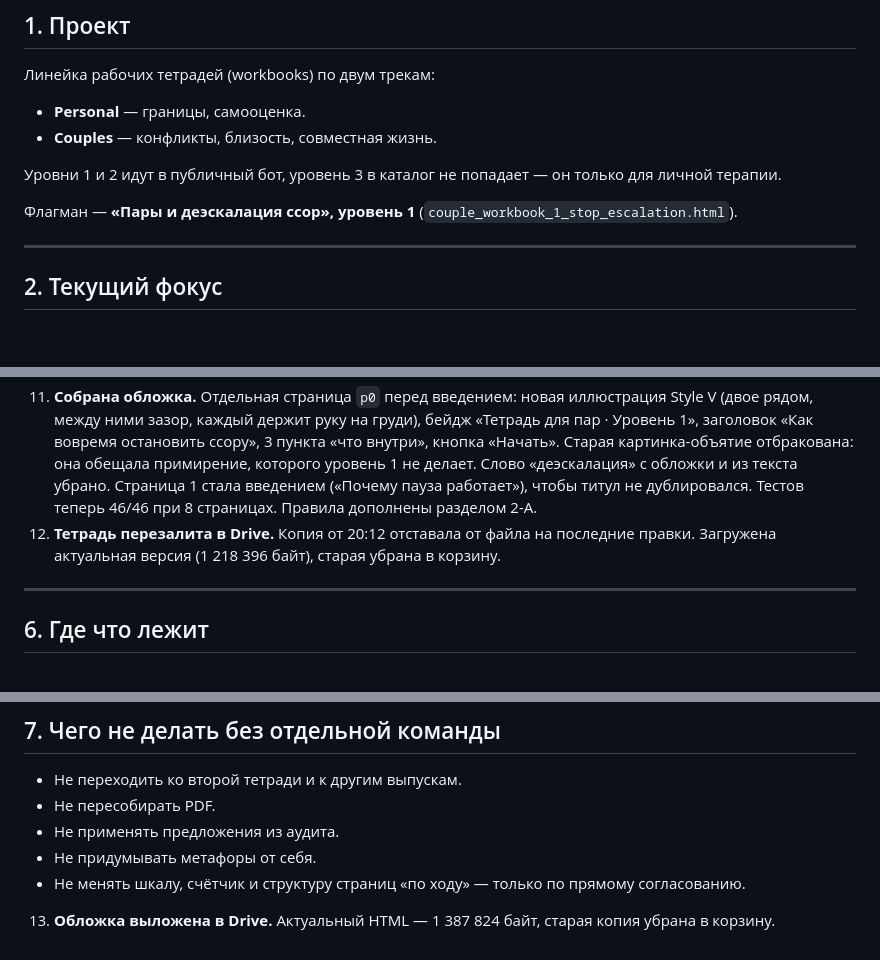
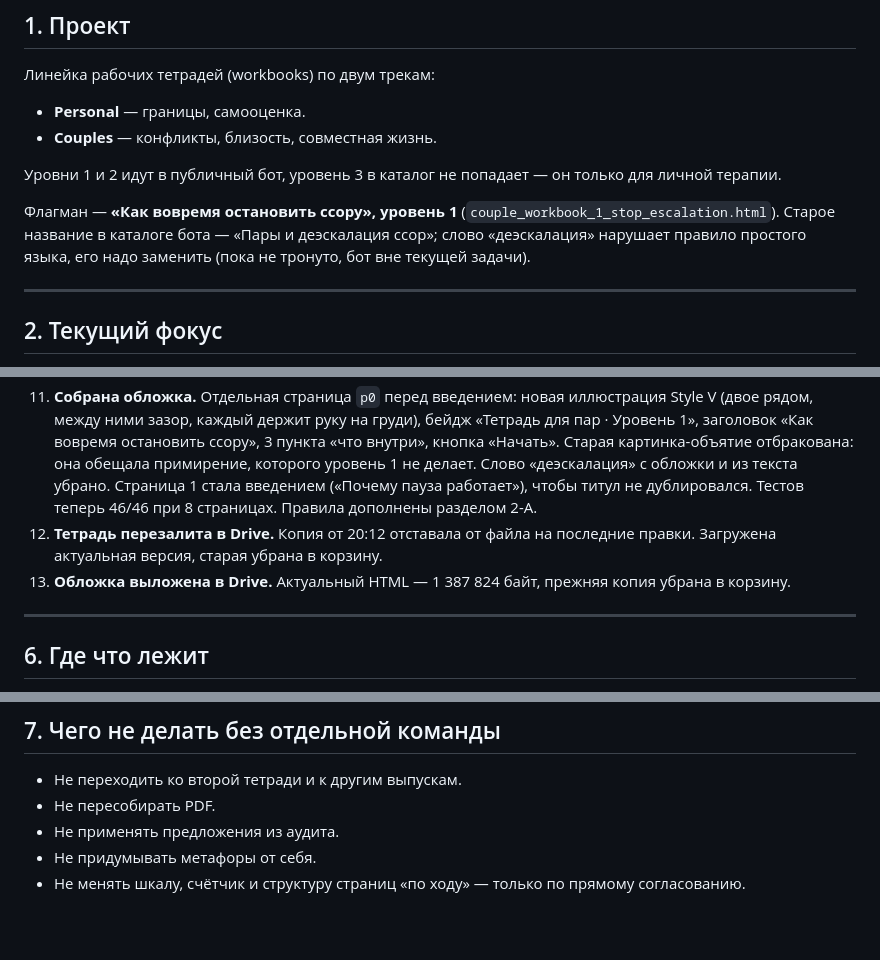
Before and after one commit to psyrazumovskys-lab/Arena-ai-plugin-, a Markdown page: DIALOGUE_LOG.md, 3 parts joined by grey strips. Drawn GitHub-style; blank space fills up the shorter version.

Commit message:
Журнал: пункт 13 в хронологию, убрать «деэскалацию» из описания
Co-authored-by: arena-agent <297053741+arena-agent@users.noreply.github.com>

```diff
--- a/DIALOGUE_LOG.md
+++ b/DIALOGUE_LOG.md
@@ -19,7 +19,7 @@
 
 Уровни 1 и 2 идут в публичный бот, уровень 3 в каталог не попадает — он только для личной терапии.
 
-Флагман — **«Пары и деэскалация ссор», уровень 1** (`couple_workbook_1_stop_escalation.html`).
+Флагман — **«Как вовремя остановить ссору», уровень 1** (`couple_workbook_1_stop_escalation.html`). Старое название в каталоге бота — «Пары и деэскалация ссор»; слово «деэскалация» нарушает правило простого языка, его надо заменить (пока не тронуто, бот вне текущей задачи).
 
 ---
 
@@ -71,7 +71,8 @@
 9. **Проверена справка Arena.** Штатной настройки «свои инструкции / память» нет: в Help Center 18 статей «How To», ни одной на эту тему. Принята схема «фраза-вызов + документы в Drive».
 10. **Журнал заведён в двух местах:** файл `DIALOGUE_LOG.md` в репозитории и документ в Drive. Копии синхронизированы.
 11. **Собрана обложка.** Отдельная страница `p0` перед введением: новая иллюстрация Style V (двое рядом, между ними зазор, каждый держит руку на груди), бейдж «Тетрадь для пар · Уровень 1», заголовок «Как вовремя остановить ссору», 3 пункта «что внутри», кнопка «Начать». Старая картинка-объятие отбракована: она обещала примирение, которого уровень 1 не делает. Слово «деэскалация» с обложки и из текста убрано. Страница 1 стала введением («Почему пауза работает»), чтобы титул не дублировался. Тестов теперь 46/46 при 8 страницах. Правила дополнены разделом 2-А.
-12. **Тетрадь перезалита в Drive.** Копия от 20:12 отставала от файла на последние правки. Загружена актуальная версия (1 218 396 байт), старая убрана в корзину.
+12. **Тетрадь перезалита в Drive.** Копия от 20:12 отставала от файла на последние правки. Загружена актуальная версия, старая убрана в корзину.
+13. **Обложка выложена в Drive.** Актуальный HTML — 1 387 824 байт, прежняя копия убрана в корзину.
 
 ---
 
@@ -116,4 +117,3 @@
 - Не применять предложения из аудита.
 - Не придумывать метафоры от себя.
 - Не менять шкалу, счётчик и структуру страниц «по ходу» — только по прямому согласованию.
-13. **Обложка выложена в Drive.** Актуальный HTML — 1 387 824 байт, старая копия убрана в корзину.
```
